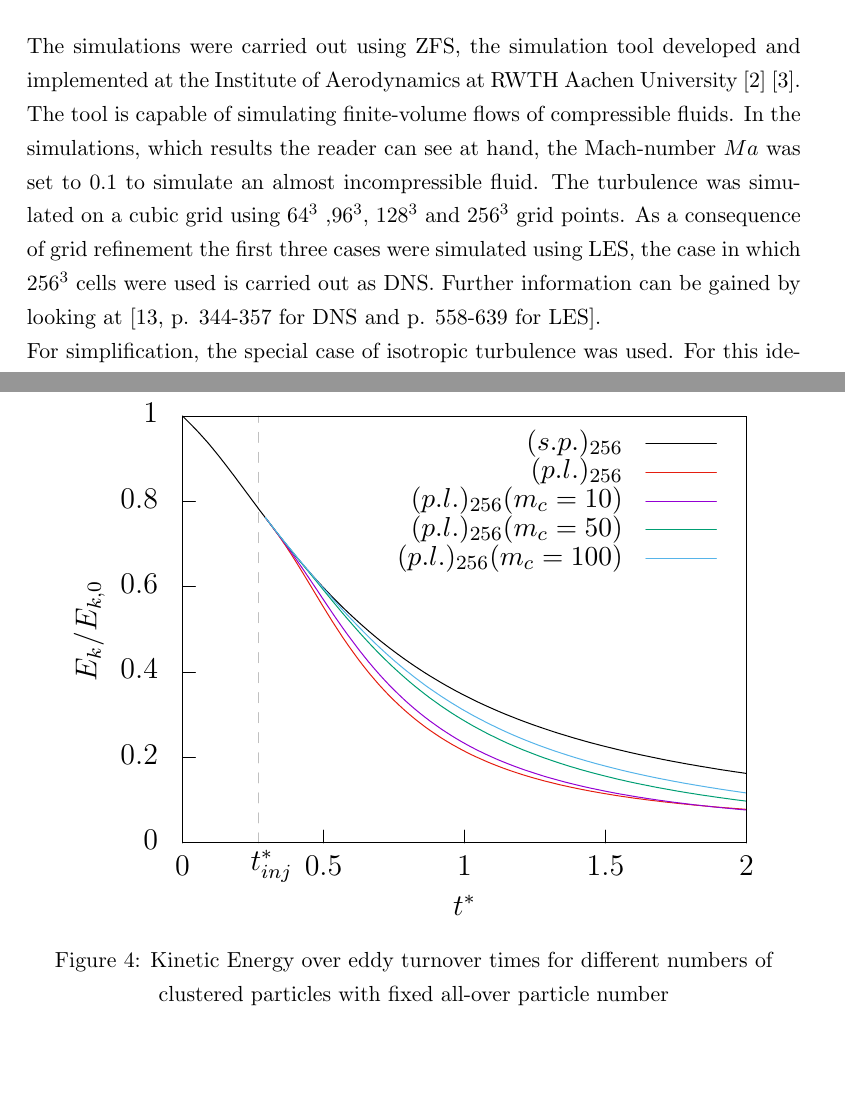
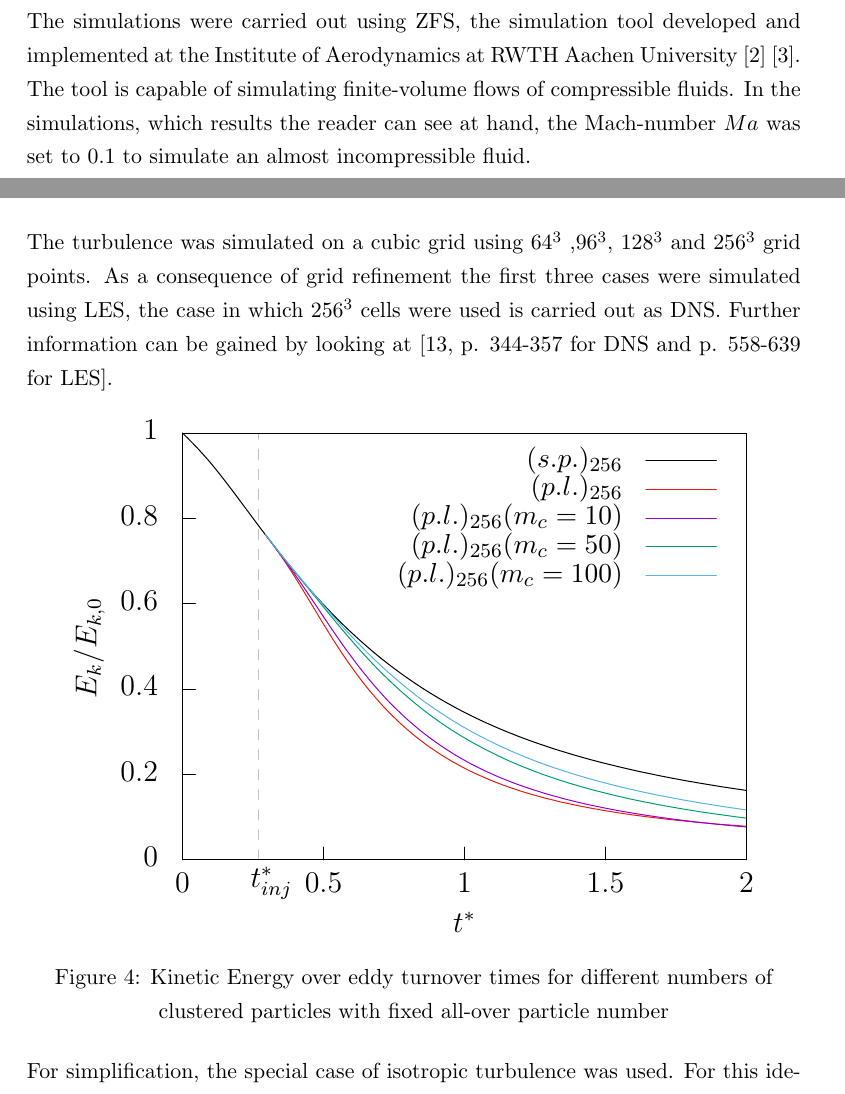
Before and after one commit to christiansoika/Projektarbeit, a LaTeX document (TeX/Projektarbeit.tex): two parts of pages 17 and 18 of 25 before the commit and two parts of pages 15 and 18 of 26 after it, joined at a grey line, cut so that both start at the same text, the shorter picture padded with empty space. Compiled offline with pdfLaTeX.

```diff
--- a/TeX/Projektarbeit.tex
+++ b/TeX/Projektarbeit.tex
@@ -431,9 +438,6 @@
         \label{64_velocity}
     \end{minipage}
 \end{figure}
-The simulations were carried out using ZFS, the simulation tool developed and implemented at the Institute of Aerodynamics at RWTH Aachen University
-\cite{anAdaptiveMultilevelMultigridFormulationForCartesianHierarchicalGridMethods} \cite{aStrictlyConservativeCartesianCutCellMethodForCompressibleViscousFlowsOnAdaptiveGrids}.
-The tool is capable of simulating finite-volume flows of compressible fluids. In the simulations, which results the reader can see at hand, the Mach-number $Ma$ was set to 0.1 to simulate an almost incompressible fluid.
 The turbulence was simulated on a cubic grid using $64^3$ ,$96^3$, $128^3$ and $256^3$ grid points. As a consequence of grid refinement the first three cases were simulated using LES,
 the case in which $256^3$ cells were used is carried out as DNS. Further information can be gained by looking at \cite[p. 344-357 for DNS and p. 558-639 for LES]{turbulentFlows}.
 \begin{figure}[h]
```
Also changed, not shown: TeX/Projektarbeit.pdf, TeX/Projektarbeit.tex (7 more changed lines), 1 other file.
